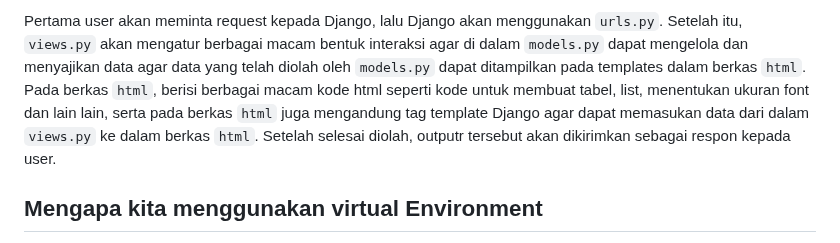
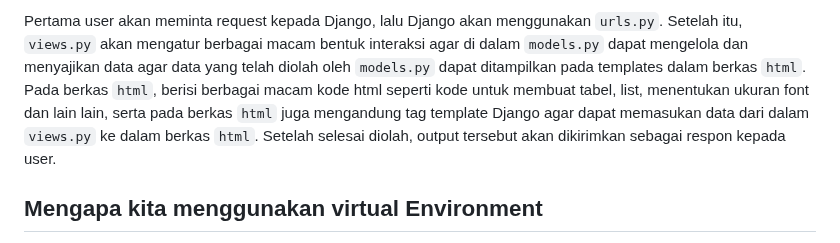
Before and after one commit to NuChraee/Crimson_Chest, a Markdown page: README.md, the part around one of its changes. Drawn GitHub-style.

```diff
--- a/README.md
+++ b/README.md
@@ -129,5 +130,5 @@ Penjelasan : Berkas urls.py pada aplikasi main bertanggung jawab untuk mengatur
 
-Pertama user akan meminta request kepada Django, lalu Django akan menggunakan `urls.py`. Setelah itu, `views.py` akan mengatur berbagai macam bentuk interaksi agar di dalam `models.py` dapat mengelola dan menyajikan data agar data yang telah diolah oleh `models.py` dapat ditampilkan pada templates dalam berkas `html`. Pada berkas `html`, berisi berbagai macam kode html seperti kode untuk membuat tabel, list, menentukan ukuran font dan lain lain, serta pada berkas `html` juga mengandung tag template Django agar dapat memasukan data dari dalam `views.py` ke dalam berkas `html`. Setelah selesai diolah, outputr tersebut akan dikirimkan sebagai respon kepada user.
+Pertama user akan meminta request kepada Django, lalu Django akan menggunakan `urls.py`. Setelah itu, `views.py` akan mengatur berbagai macam bentuk interaksi agar di dalam `models.py` dapat mengelola dan menyajikan data agar data yang telah diolah oleh `models.py` dapat ditampilkan pada templates dalam berkas `html`. Pada berkas `html`, berisi berbagai macam kode html seperti kode untuk membuat tabel, list, menentukan ukuran font dan lain lain, serta pada berkas `html` juga mengandung tag template Django agar dapat memasukan data dari dalam `views.py` ke dalam berkas `html`. Setelah selesai diolah, output tersebut akan dikirimkan sebagai respon kepada user.
 
 ## Mengapa kita menggunakan virtual Environment
 
```
Also changed, not shown: other parts of README.md (+1 -0 lines).
